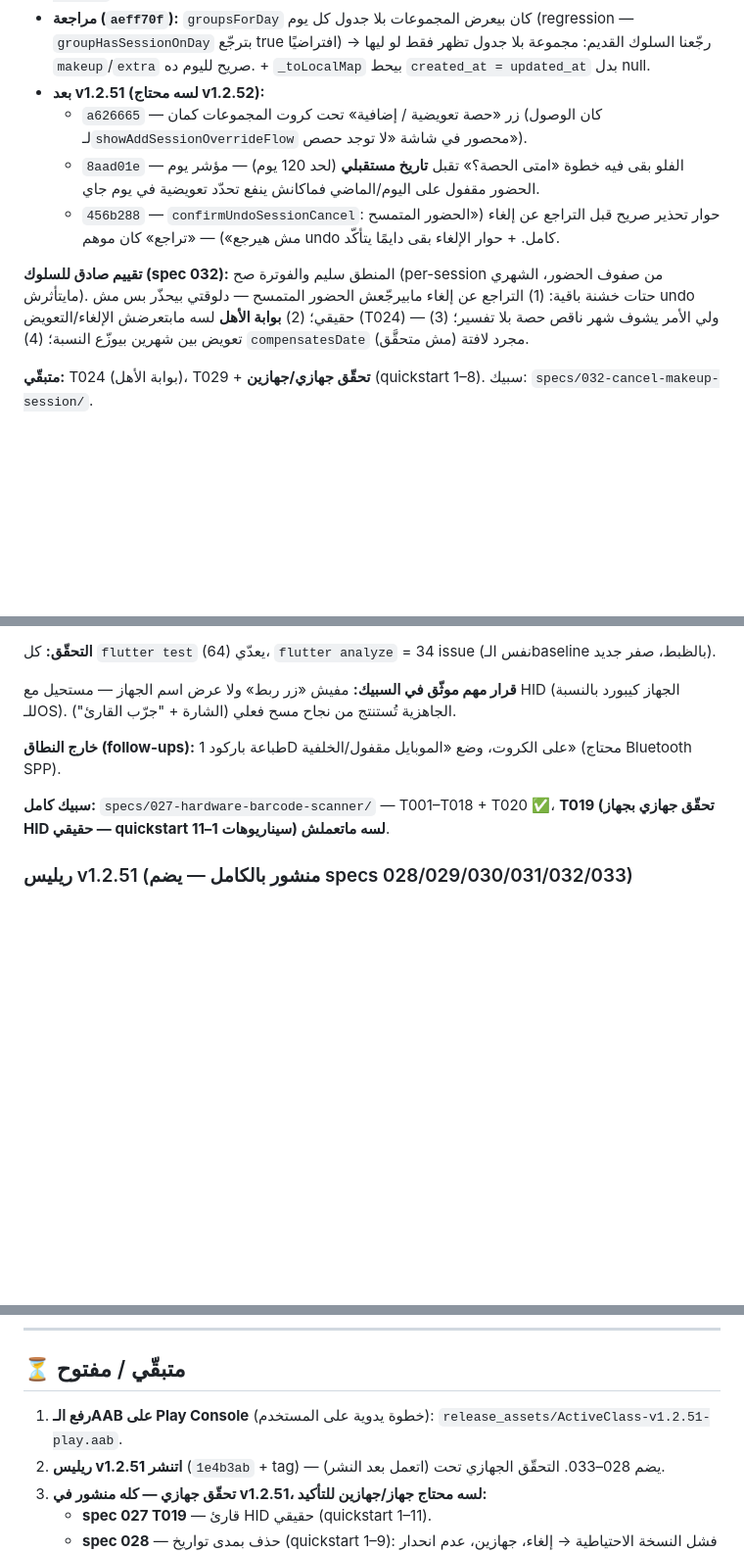
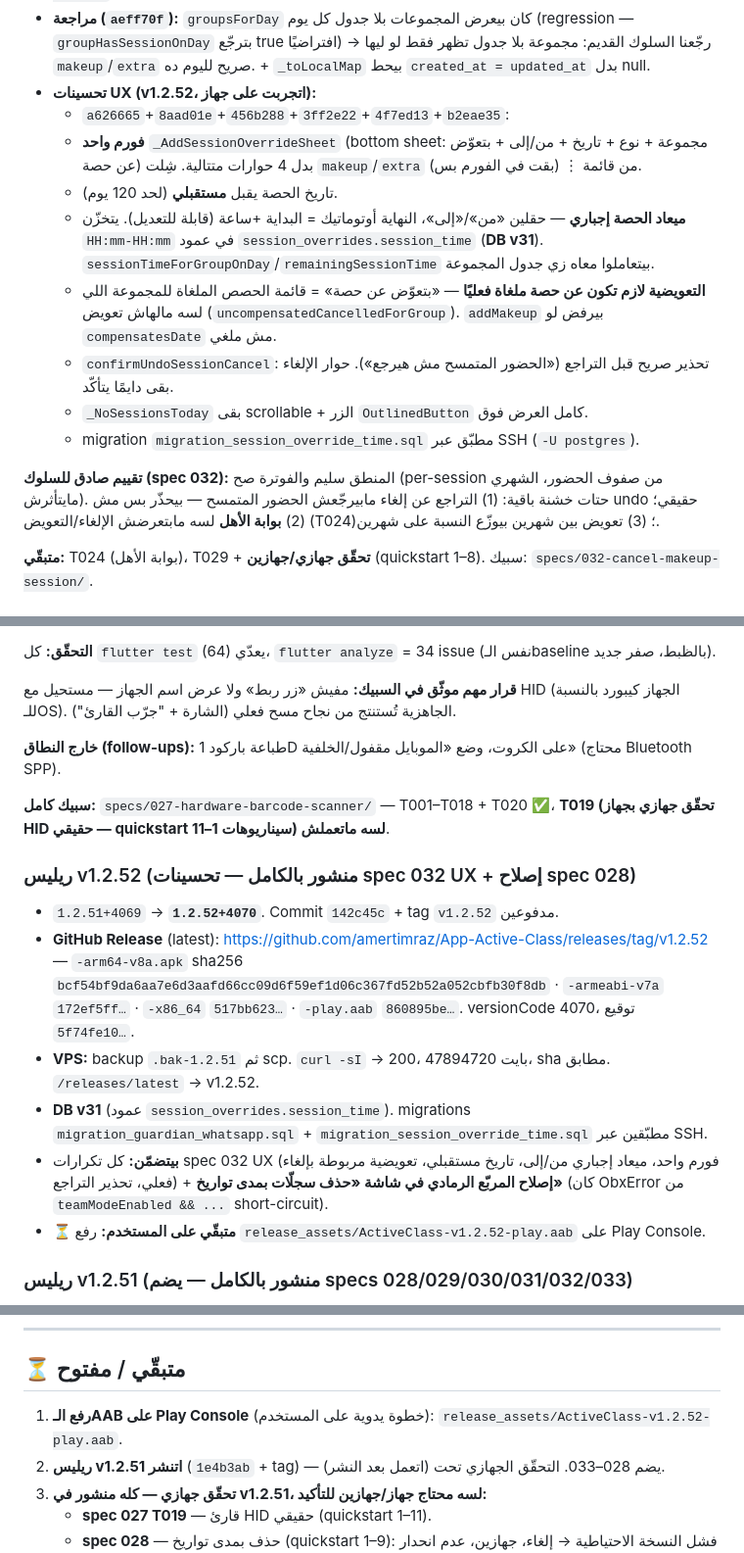
Before and after one commit to amertimraz/App-Active-Class, a Markdown page: HANDOFF.md, 3 parts joined by grey strips. Shown at 98% size. Drawn GitHub-style; blank space fills up the shorter version.

Commit message:
release v1.2.52 — HANDOFF + memory + release notes
Co-Authored-By: Claude Sonnet 5 <noreply@anthropic.com>

```diff
--- a/HANDOFF.md
+++ b/HANDOFF.md
@@ -51,12 +51,17 @@
 - **الفوترة: صفر تغيير** (`PricingHelper` ملمسناهوش — كلها من صفوف الحضور).
 - **اختبارات:** `test/session_override_model_test.dart` + `test/session_schedule_override_test.dart` (15 اختبار). `flutter test` 149 ✅، `flutter analyze` 34.
 - **مراجعة (`aeff70f`):** `groupsForDay` كان بيعرض المجموعات بلا جدول كل يوم (regression — `groupHasSessionOnDay` بترجّع true افتراضيًا) → رجّعنا السلوك القديم: مجموعة بلا جدول تظهر فقط لو ليها `makeup`/`extra` صريح لليوم ده. + `_toLocalMap` بيحط `created_at = updated_at` بدل null.
-- **بعد v1.2.51 (لسه محتاج v1.2.52):**
-  - `a626665` — زر «حصة تعويضية / إضافية» تحت كروت المجموعات كمان (كان الوصول لـ`showAddSessionOverrideFlow` محصور في شاشة «لا توجد حصص»).
-  - `8aad01e` — الفلو بقى فيه خطوة «امتى الحصة؟» تقبل **تاريخ مستقبلي** (لحد 120 يوم) — مؤشر يوم الحضور مقفول على اليوم/الماضي فماكانش ينفع تحدّد تعويضية في يوم جاي.
-  - `456b288` — `confirmUndoSessionCancel`: حوار تحذير صريح قبل التراجع عن إلغاء («الحضور المتمسح مش هيرجع») — «تراجع» كان موهم undo كامل. + حوار الإلغاء بقى دايمًا يتأكّد.
+- **تحسينات UX (v1.2.52، اتجربت على جهاز):**
+  - `a626665`+`8aad01e`+`456b288`+`3ff2e22`+`4f7ed13`+`b2eae35`:
+  - **فورم واحد** `_AddSessionOverrideSheet` (bottom sheet: مجموعة + نوع + تاريخ + من/إلى + بتعوّض عن حصة) بدل 4 حوارات متتالية. شِلت `makeup`/`extra` من قائمة ⋮ (بقت في الفورم بس).
+  - تاريخ الحصة يقبل **مستقبلي** (لحد 120 يوم).
+  - **ميعاد الحصة إجباري** — حقلين «من»/«إلى»، النهاية أوتوماتيك = البداية +ساعة (قابلة للتعديل). يتخزّن `HH:mm-HH:mm` في عمود `session_overrides.session_time` (**DB v31**). `sessionTimeForGroupOnDay`/`remainingSessionTime` بيتعاملوا معاه زي جدول المجموعة.
+  - **التعويضية لازم تكون عن حصة ملغاة فعليًا** — «بتعوّض عن حصة» = قائمة الحصص الملغاة للمجموعة اللي لسه مالهاش تعويض (`uncompensatedCancelledForGroup`). `addMakeup` بيرفض لو `compensatesDate` مش ملغي.
+  - `confirmUndoSessionCancel`: تحذير صريح قبل التراجع («الحضور المتمسح مش هيرجع»). حوار الإلغاء بقى دايمًا يتأكّد.
+  - `_NoSessionsToday` بقى scrollable + الزر `OutlinedButton` كامل العرض فوق.
+  - migration `migration_session_override_time.sql` مطبّق عبر SSH (`-U postgres`).
 
-**تقييم صادق للسلوك (spec 032):** المنطق سليم والفوترة صح (per-session من صفوف الحضور، الشهري مايتأثرش). حتات خشنة باقية: (1) التراجع عن إلغاء مابيرجّعش الحضور المتمسح — دلوقتي بيحذّر بس مش undo حقيقي؛ (2) **بوابة الأهل** لسه مابتعرضش الإلغاء/التعويض (T024) — ولي الأمر يشوف شهر ناقص حصة بلا تفسير؛ (3) تعويض بين شهرين بيوزّع النسبة؛ (4) `compensatesDate` مجرد لافتة (مش متحقَّق).
+**تقييم صادق للسلوك (spec 032):** المنطق سليم والفوترة صح (per-session من صفوف الحضور، الشهري مايتأثرش). حتات خشنة باقية: (1) التراجع عن إلغاء مابيرجّعش الحضور المتمسح — بيحذّر بس مش undo حقيقي؛ (2) **بوابة الأهل** لسه مابتعرضش الإلغاء/التعويض (T024)؛ (3) تعويض بين شهرين بيوزّع النسبة على شهرين.
 
 **متبقّي:** T024 (بوابة الأهل)، T029 + **تحقّق جهازي/جهازين** (quickstart 1–8). سبيك: `specs/032-cancel-makeup-session/`.
 
@@ -83,6 +88,15 @@
 
 **سبيك كامل:** `specs/027-hardware-barcode-scanner/` — T001–T018 + T020 ✅، **T019 (تحقّق جهازي بجهاز HID حقيقي — quickstart سيناريوهات 1–11) لسه ماتعملش**.
 
+### ريليس v1.2.52 (منشور بالكامل — تحسينات spec 032 UX + إصلاح spec 028)
+
+- `1.2.51+4069` → **`1.2.52+4070`**. Commit `142c45c` + tag `v1.2.52` مدفوعين.
+- **GitHub Release** (latest): https://github.com/amertimraz/App-Active-Class/releases/tag/v1.2.52 — `-arm64-v8a.apk` sha256 `bcf54bf9da6aa7e6d3aafd66cc09d6f59ef1d06c367fd52b52a052cbfb30f8db` · `-armeabi-v7a` `172ef5ff…` · `-x86_64` `517bb623…` · `-play.aab` `860895be…`. versionCode 4070، توقيع `5f74fe10…`.
+- **VPS:** backup `.bak-1.2.51` ثم scp. `curl -sI` → 200، 47894720 بايت، sha مطابق. `/releases/latest` → v1.2.52.
+- **DB v31** (عمود `session_overrides.session_time`). migrations `migration_guardian_whatsapp.sql` + `migration_session_override_time.sql` مطبّقين عبر SSH.
+- **بيتضمّن:** كل تكرارات spec 032 UX (فورم واحد، ميعاد إجباري من/إلى، تاريخ مستقبلي، تعويضية مربوطة بإلغاء فعلي، تحذير التراجع) + **إصلاح المربّع الرمادي في شاشة «حذف سجلّات بمدى تواريخ»** (كان ObxError من `teamModeEnabled && ...` short-circuit).
+- **⏳ متبقّي على المستخدم:** رفع `release_assets/ActiveClass-v1.2.52-play.aab` على Play Console.
+
 ### ريليس v1.2.51 (منشور بالكامل — يضم specs 028/029/030/031/032/033)
 
 - **`pubspec.yaml`** + `android/local.properties`: `1.2.50+4068` → **`1.2.51+4069`**.
@@ -235,7 +248,7 @@
 
 ## ⏳ متبقّي / مفتوح
 
-1. **رفع الـAAB على Play Console** (خطوة يدوية على المستخدم): `release_assets/ActiveClass-v1.2.51-play.aab`.
+1. **رفع الـAAB على Play Console** (خطوة يدوية على المستخدم): `release_assets/ActiveClass-v1.2.52-play.aab`.
 2. **ريليس v1.2.51 اتنشر** (`1e4b3ab` + tag) — يضم 028–033. التحقّق الجهازي تحت (اتعمل بعد النشر).
 3. **تحقّق جهازي — كله منشور في v1.2.51، لسه محتاج جهاز/جهازين للتأكيد:**
    - **spec 027 T019** — قارئ HID حقيقي (quickstart 1–11).
```
Also changed, not shown: other parts of HANDOFF.md (+1 -2 lines).
